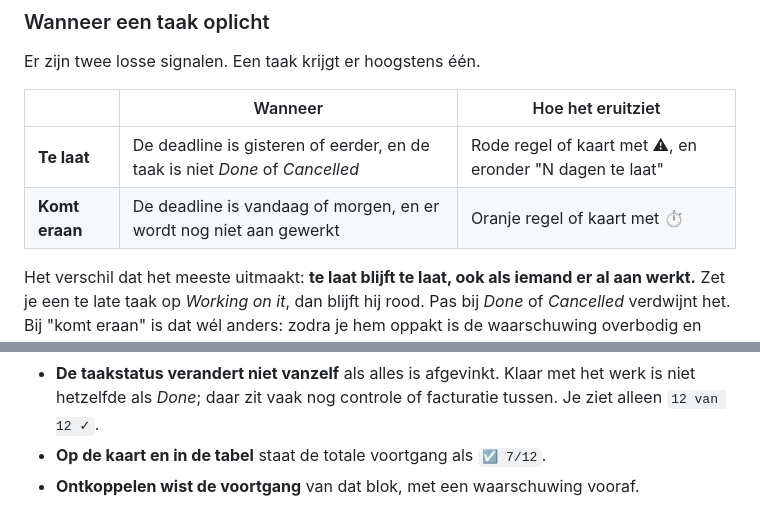
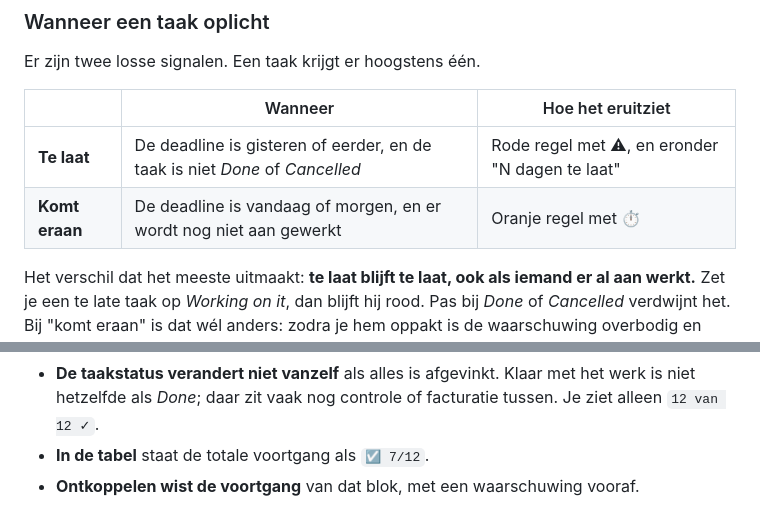
Before and after one commit to rimdehaan/RSS-feed, a Markdown page: taakbeheer/README.md, 2 parts joined by grey strips. Rendered like a GitHub page.

Commit message:
README: laatste verwijzingen naar de kanbankaart weg

```diff
--- a/taakbeheer/README.md
+++ b/taakbeheer/README.md
@@ -64,8 +64,8 @@ Er zijn twee losse signalen. Een taak krijgt er hoogstens één.
 
 | | Wanneer | Hoe het eruitziet |
 |---|---|---|
-| **Te laat** | De deadline is gisteren of eerder, en de taak is niet *Done* of *Cancelled* | Rode regel of kaart met ⚠, en eronder "N dagen te laat" |
-| **Komt eraan** | De deadline is vandaag of morgen, en er wordt nog niet aan gewerkt | Oranje regel of kaart met ⏱ |
+| **Te laat** | De deadline is gisteren of eerder, en de taak is niet *Done* of *Cancelled* | Rode regel met ⚠, en eronder "N dagen te laat" |
+| **Komt eraan** | De deadline is vandaag of morgen, en er wordt nog niet aan gewerkt | Oranje regel met ⏱ |
 
 Het verschil dat het meeste uitmaakt: **te laat blijft te laat, ook als iemand er
 al aan werkt.** Zet je een te late taak op *Working on it*, dan blijft hij rood.
@@ -228,7 +228,7 @@ Verder:
 - **De taakstatus verandert niet vanzelf** als alles is afgevinkt. Klaar met het
   werk is niet hetzelfde als *Done*; daar zit vaak nog controle of facturatie
   tussen. Je ziet alleen `12 van 12 ✓`.
-- **Op de kaart en in de tabel** staat de totale voortgang als `☑ 7/12`.
+- **In de tabel** staat de totale voortgang als `☑ 7/12`.
 - **Ontkoppelen wist de voortgang** van dat blok, met een waarschuwing vooraf.
 
 Stappen zijn op de taak niet te wijzigen. Zou dat wel kunnen, dan is de kopie
```
